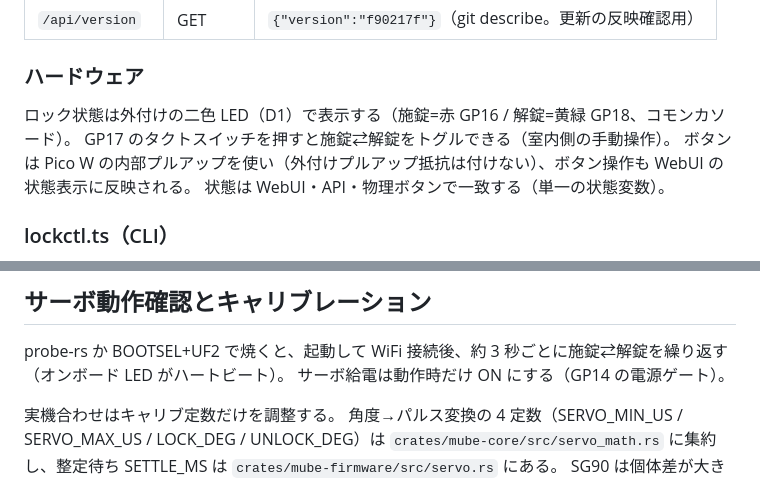
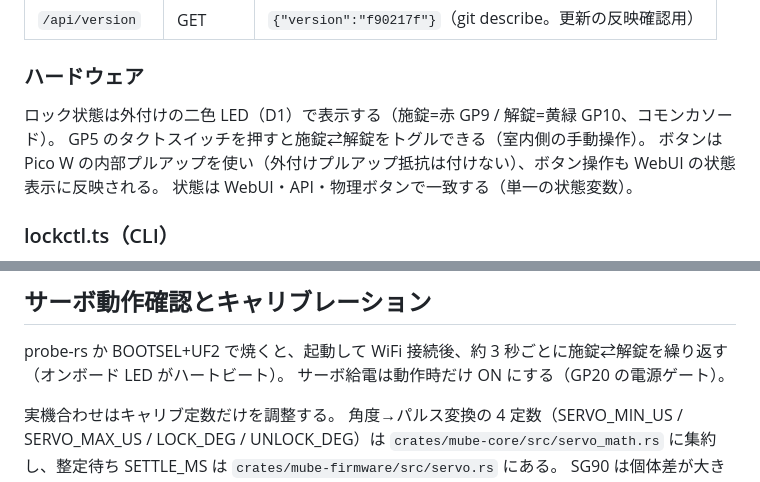
Before and after one commit to ekuinox/mube, a Markdown page: docs/firmware.md, 2 parts joined by grey strips. Drawn GitHub-style.

Commit message:
docs: GPIO 番号を新しい割当へ更新し、#90 設計書のピン列の反転記述を訂正

```diff
--- a/docs/firmware.md
+++ b/docs/firmware.md
@@ -130,8 +130,8 @@ WiFi 接続後、HTTP ポート 80 で yew SPA（WebUI）と JSON API を配信
 
 ### ハードウェア
 
-ロック状態は外付けの二色 LED（D1）で表示する（施錠=赤 GP16 / 解錠=黄緑 GP18、コモンカソード）。
-GP17 のタクトスイッチを押すと施錠⇄解錠をトグルできる（室内側の手動操作）。
+ロック状態は外付けの二色 LED（D1）で表示する（施錠=赤 GP9 / 解錠=黄緑 GP10、コモンカソード）。
+GP5 のタクトスイッチを押すと施錠⇄解錠をトグルできる（室内側の手動操作）。
 ボタンは Pico W の内部プルアップを使い（外付けプルアップ抵抗は付けない）、ボタン操作も WebUI の状態表示に反映される。
 状態は WebUI・API・物理ボタンで一致する（単一の状態変数）。
 
@@ -169,7 +169,7 @@ cargo build
 ## サーボ動作確認とキャリブレーション
 
 probe-rs か BOOTSEL+UF2 で焼くと、起動して WiFi 接続後、約 3 秒ごとに施錠⇄解錠を繰り返す（オンボード LED がハートビート）。
-サーボ給電は動作時だけ ON にする（GP14 の電源ゲート）。
+サーボ給電は動作時だけ ON にする（GP20 の電源ゲート）。
 
 実機合わせはキャリブ定数だけを調整する。
 角度→パルス変換の 4 定数（SERVO_MIN_US / SERVO_MAX_US / LOCK_DEG / UNLOCK_DEG）は `crates/mube-core/src/servo_math.rs` に集約し、整定待ち SETTLE_MS は `crates/mube-firmware/src/servo.rs` にある。
```
Also changed, not shown: docs/parts-selection.md (+2 -2 lines), 1 other file.
